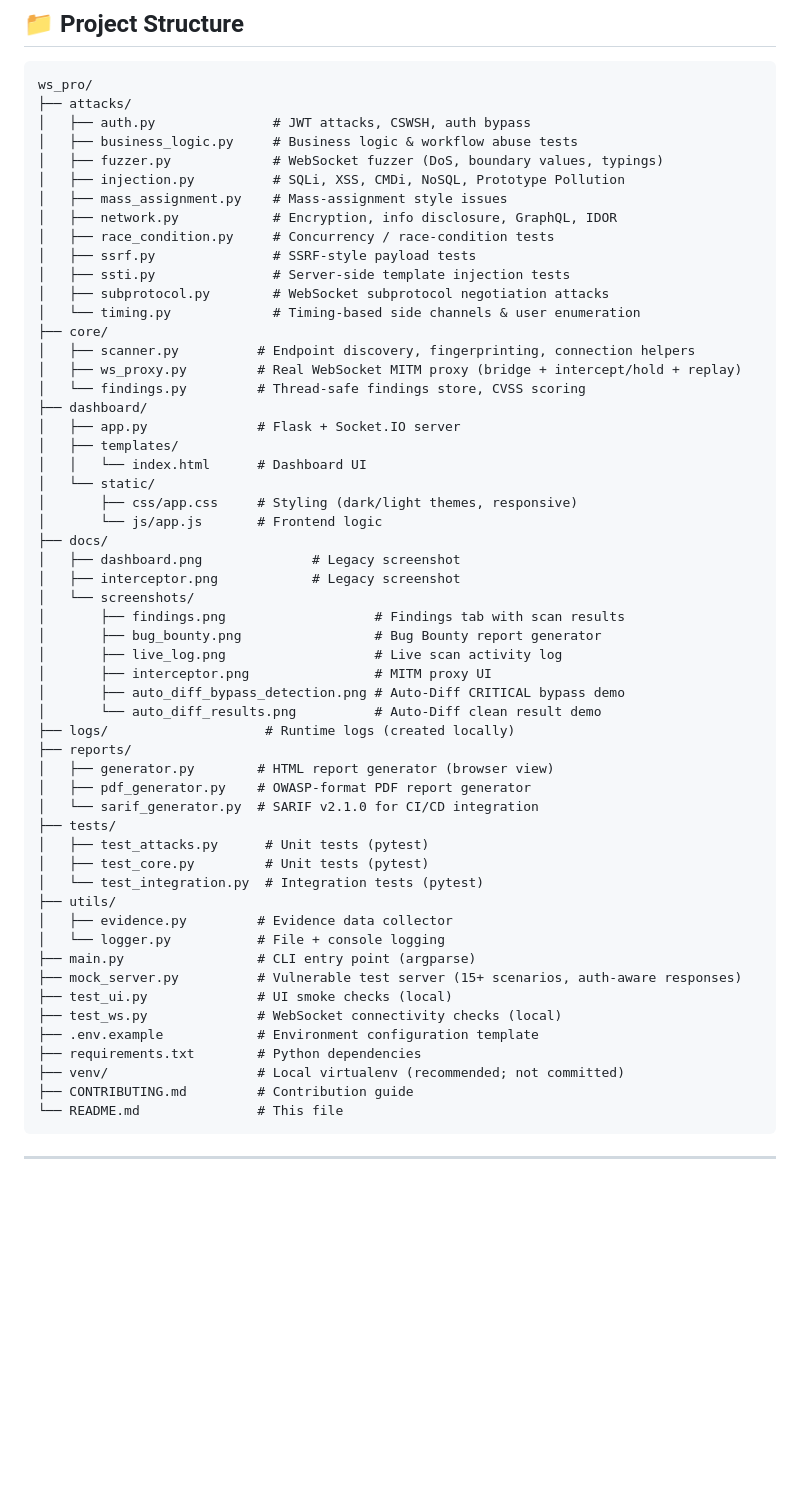
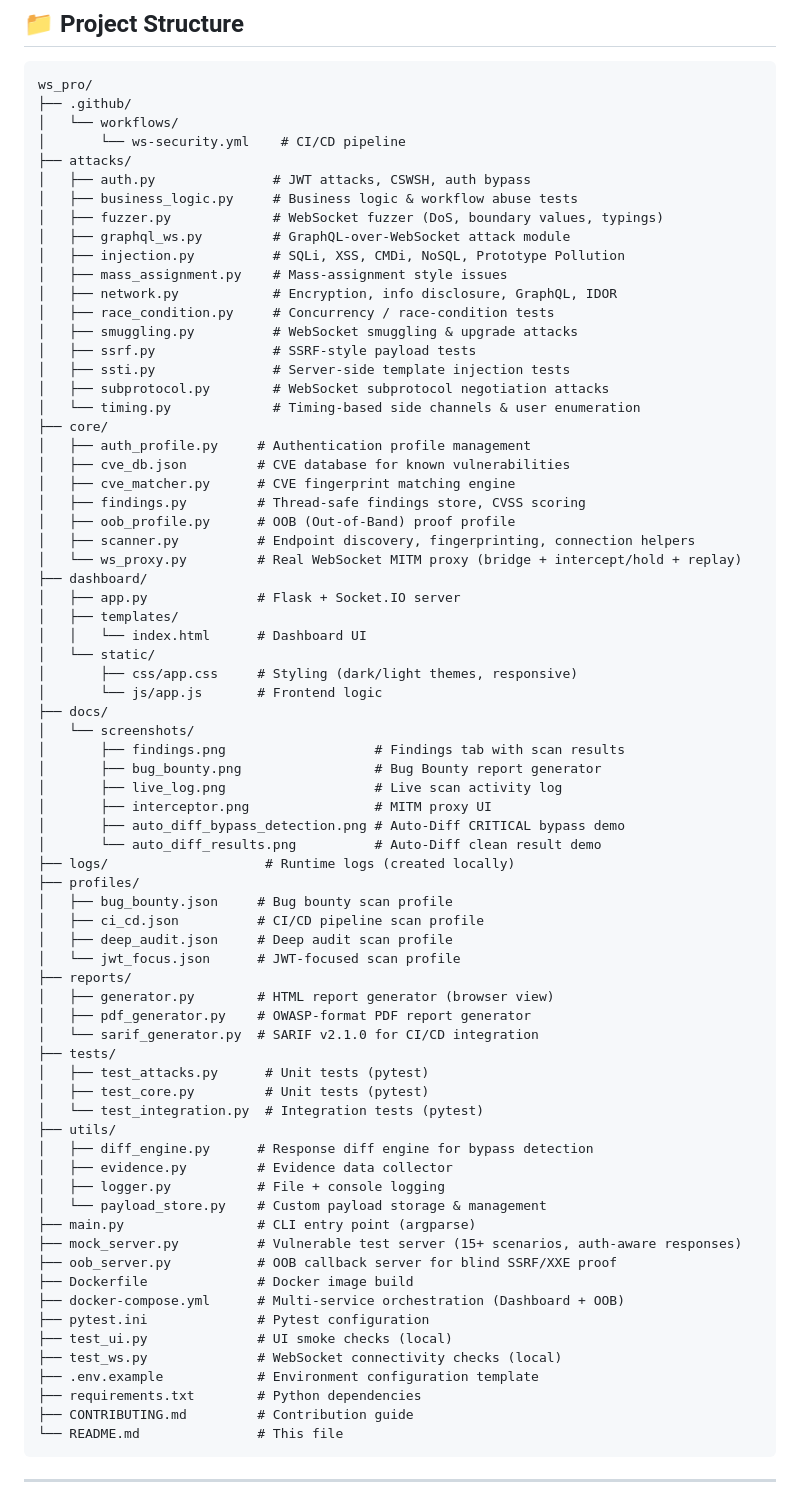
Before and after one commit to palnirupam/ws_pro, a Markdown page: README.md, the part around the change. Drawn GitHub-style; blank space fills up the shorter version.

Commit message:
docs: Update Project Structure with all missing files and folders

````diff
--- a/README.md
+++ b/README.md
@@ -68,22 +68,31 @@
 
 ```
 ws_pro/
+├── .github/
+│   └── workflows/
+│       └── ws-security.yml    # CI/CD pipeline
 ├── attacks/
 │   ├── auth.py               # JWT attacks, CSWSH, auth bypass
 │   ├── business_logic.py     # Business logic & workflow abuse tests
 │   ├── fuzzer.py             # WebSocket fuzzer (DoS, boundary values, typings)
+│   ├── graphql_ws.py         # GraphQL-over-WebSocket attack module
 │   ├── injection.py          # SQLi, XSS, CMDi, NoSQL, Prototype Pollution
 │   ├── mass_assignment.py    # Mass-assignment style issues
 │   ├── network.py            # Encryption, info disclosure, GraphQL, IDOR
 │   ├── race_condition.py     # Concurrency / race-condition tests
+│   ├── smuggling.py          # WebSocket smuggling & upgrade attacks
 │   ├── ssrf.py               # SSRF-style payload tests
 │   ├── ssti.py               # Server-side template injection tests
 │   ├── subprotocol.py        # WebSocket subprotocol negotiation attacks
 │   └── timing.py             # Timing-based side channels & user enumeration
 ├── core/
+│   ├── auth_profile.py     # Authentication profile management
+│   ├── cve_db.json         # CVE database for known vulnerabilities
+│   ├── cve_matcher.py      # CVE fingerprint matching engine
+│   ├── findings.py         # Thread-safe findings store, CVSS scoring
+│   ├── oob_profile.py      # OOB (Out-of-Band) proof profile
 │   ├── scanner.py          # Endpoint discovery, fingerprinting, connection helpers
-│   ├── ws_proxy.py         # Real WebSocket MITM proxy (bridge + intercept/hold + replay)
-│   └── findings.py         # Thread-safe findings store, CVSS scoring
+│   └── ws_proxy.py         # Real WebSocket MITM proxy (bridge + intercept/hold + replay)
 ├── dashboard/
 │   ├── app.py              # Flask + Socket.IO server
 │   ├── templates/
@@ -92,8 +101,6 @@ ws_pro/
 │       ├── css/app.css     # Styling (dark/light themes, responsive)
 │       └── js/app.js       # Frontend logic
 ├── docs/
-│   ├── dashboard.png              # Legacy screenshot
-│   ├── interceptor.png            # Legacy screenshot
 │   └── screenshots/
 │       ├── findings.png                   # Findings tab with scan results
 │       ├── bug_bounty.png                 # Bug Bounty report generator
@@ -102,6 +109,11 @@ ws_pro/
 │       ├── auto_diff_bypass_detection.png # Auto-Diff CRITICAL bypass demo
 │       └── auto_diff_results.png          # Auto-Diff clean result demo
 ├── logs/                    # Runtime logs (created locally)
+├── profiles/
+│   ├── bug_bounty.json     # Bug bounty scan profile
+│   ├── ci_cd.json          # CI/CD pipeline scan profile
+│   ├── deep_audit.json     # Deep audit scan profile
+│   └── jwt_focus.json      # JWT-focused scan profile
 ├── reports/
 │   ├── generator.py        # HTML report generator (browser view)
 │   ├── pdf_generator.py    # OWASP-format PDF report generator
@@ -111,15 +123,20 @@ ws_pro/
 │   ├── test_core.py         # Unit tests (pytest)
 │   └── test_integration.py  # Integration tests (pytest)
 ├── utils/
+│   ├── diff_engine.py      # Response diff engine for bypass detection
 │   ├── evidence.py         # Evidence data collector
-│   └── logger.py           # File + console logging
+│   ├── logger.py           # File + console logging
+│   └── payload_store.py    # Custom payload storage & management
 ├── main.py                 # CLI entry point (argparse)
 ├── mock_server.py          # Vulnerable test server (15+ scenarios, auth-aware responses)
+├── oob_server.py           # OOB callback server for blind SSRF/XXE proof
+├── Dockerfile              # Docker image build
+├── docker-compose.yml      # Multi-service orchestration (Dashboard + OOB)
+├── pytest.ini              # Pytest configuration
 ├── test_ui.py              # UI smoke checks (local)
 ├── test_ws.py              # WebSocket connectivity checks (local)
 ├── .env.example            # Environment configuration template
 ├── requirements.txt        # Python dependencies
-├── venv/                   # Local virtualenv (recommended; not committed)
 ├── CONTRIBUTING.md         # Contribution guide
 └── README.md               # This file
 ```
````
